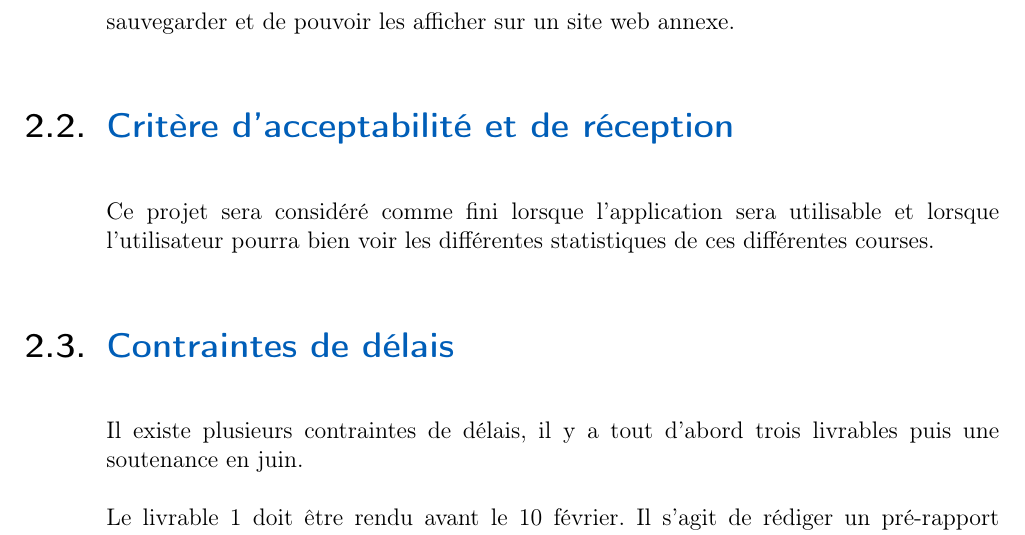
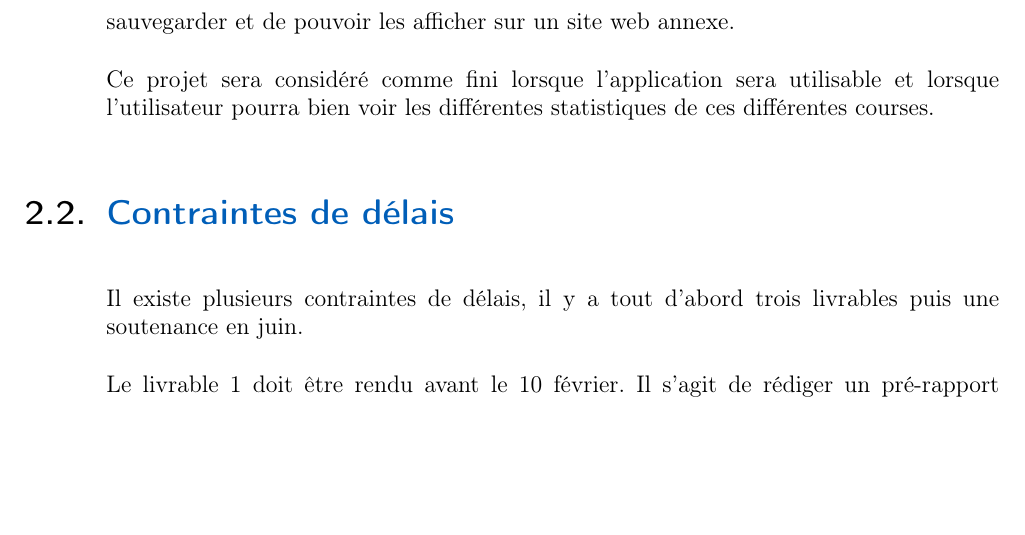
Before and after one commit to PRO3600-Developpement-Informatique/GhostRun, a LaTeX thesis (documents/rapport/main.tex, which reads documents/rapport/chapters/10-AnalyseBesoins.tex): part of page 8 of 21, cut so that both start at the same text, the shorter picture padded with empty space. Compiled offline with pdfLaTeX.

Commit message:
Assemblage de la section Description de la demande

```diff
--- a/documents/rapport/chapters/10-AnalyseBesoins.tex
+++ b/documents/rapport/chapters/10-AnalyseBesoins.tex
@@ -16,9 +16,8 @@ L'application propose aussi un historique des trajets, sur lequel l'utilisateur
 
 Un bouton permet à l'utilisateur de partager ses scores et l'ensemble de ses \glspl{fantome} si il le désire.
 
+
 L'application synchronise en arrière plan les données générées par les trajets afin de les sauvegarder et de pouvoir les afficher sur un site web annexe.
-
-\section{Critère d’acceptabilité et de réception }
 
 Ce projet sera considéré comme fini lorsque l’application sera utilisable et lorsque l’utilisateur pourra bien voir les différentes statistiques de ces différentes courses.
 
```
